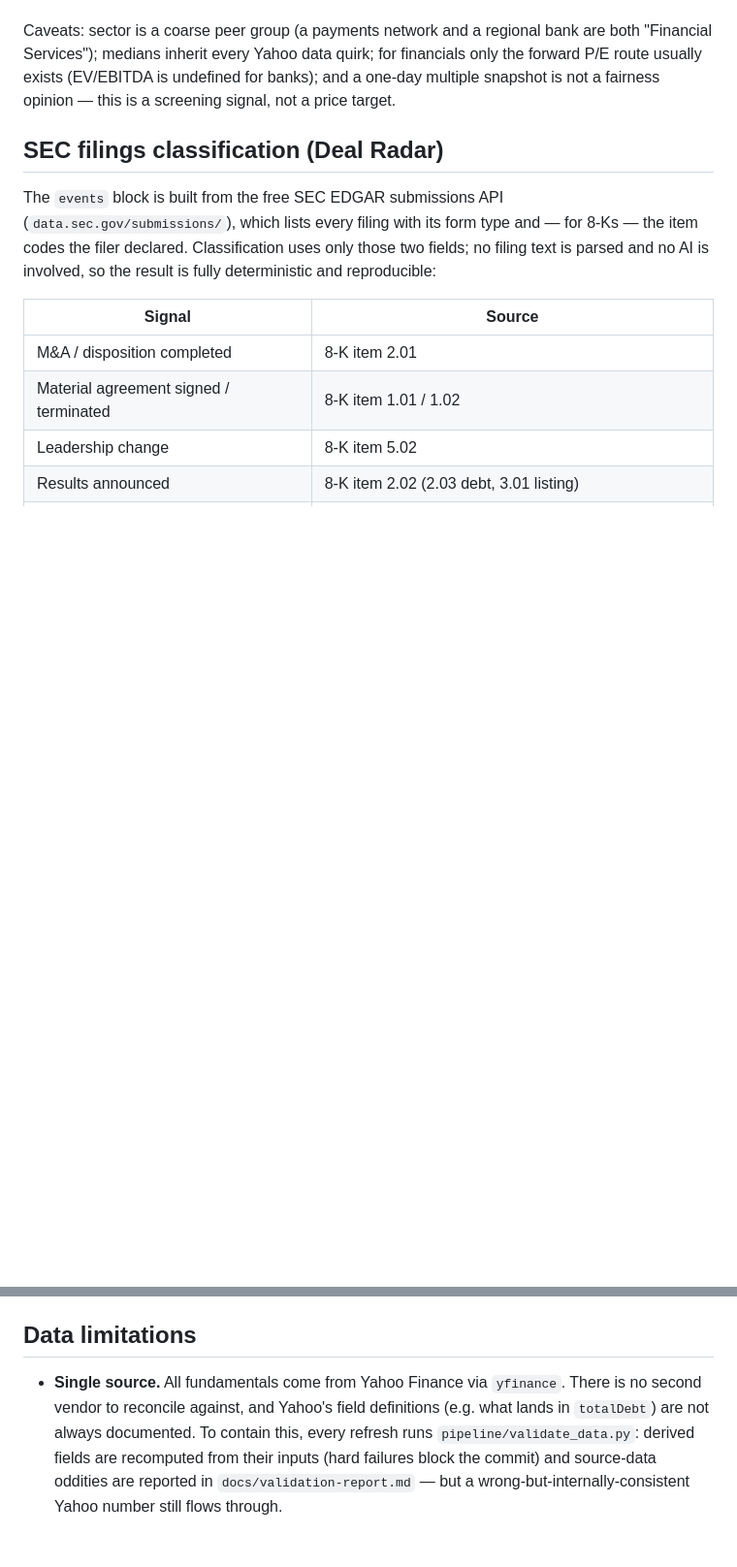
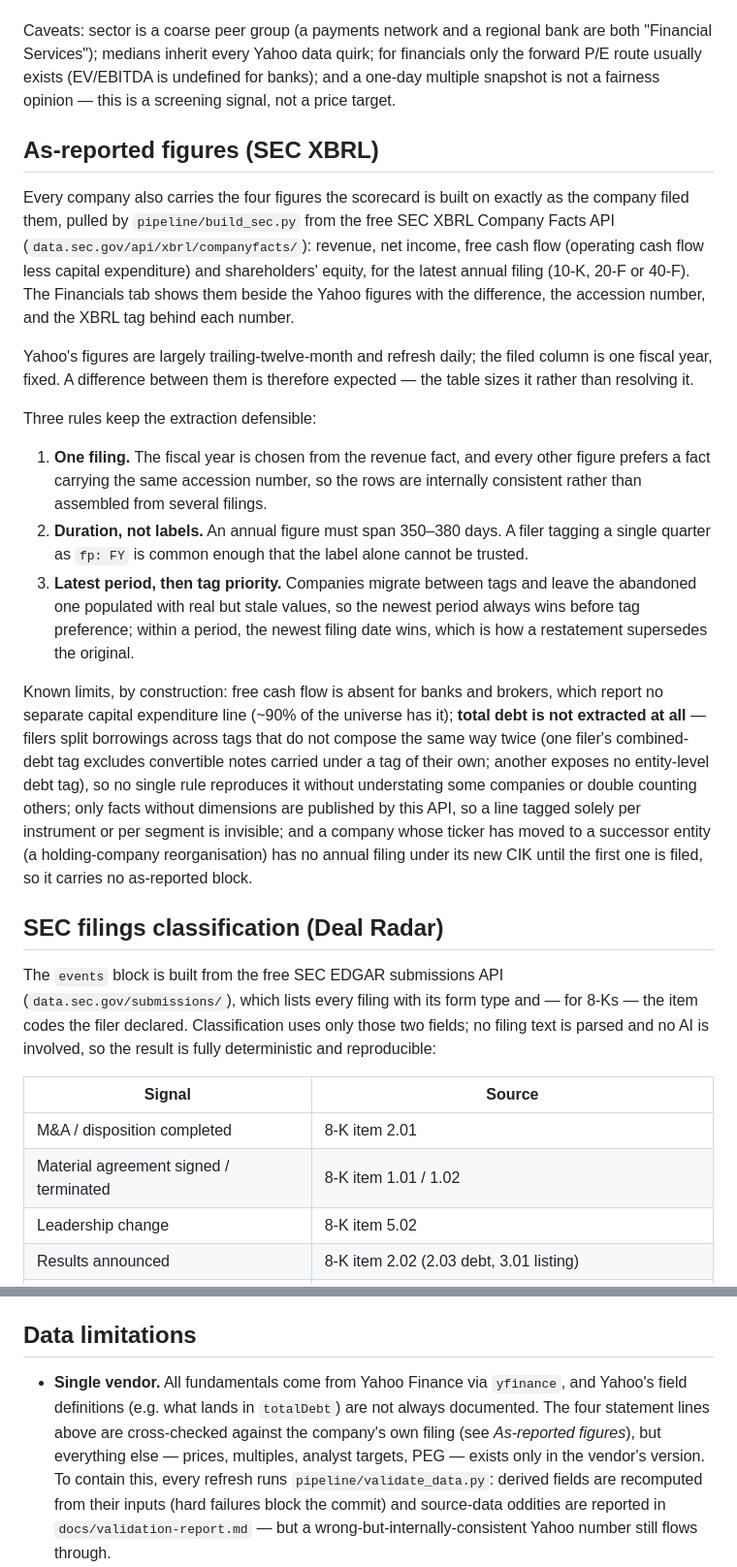
Before and after one commit to barbarzilay100-coder/equity-research-terminal, a Markdown page: docs/METHODOLOGY.md, 2 parts joined by grey strips. Shown at 97% size. Rendered like a GitHub page; blank space fills up the shorter version.

```diff
--- a/docs/METHODOLOGY.md
+++ b/docs/METHODOLOGY.md
@@ -53,6 +53,42 @@ Caveats: sector is a coarse peer group (a payments network and a regional bank a
 forward P/E route usually exists (EV/EBITDA is undefined for banks); and a one-day multiple
 snapshot is not a fairness opinion — this is a screening signal, not a price target.
 
+## As-reported figures (SEC XBRL)
+
+Every company also carries the four figures the scorecard is built on exactly as the
+company filed them, pulled by `pipeline/build_sec.py` from the free SEC XBRL Company
+Facts API (`data.sec.gov/api/xbrl/companyfacts/`): revenue, net income, free cash flow
+(operating cash flow less capital expenditure) and shareholders' equity, for the latest
+annual filing (10-K, 20-F or 40-F). The Financials tab shows them beside the Yahoo
+figures with the difference, the accession number, and the XBRL tag behind each number.
+
+Yahoo's figures are largely trailing-twelve-month and refresh daily; the filed column is
+one fiscal year, fixed. A difference between them is therefore expected — the table
+sizes it rather than resolving it.
+
+Three rules keep the extraction defensible:
+
+1. **One filing.** The fiscal year is chosen from the revenue fact, and every other
+   figure prefers a fact carrying the same accession number, so the rows are internally
+   consistent rather than assembled from several filings.
+2. **Duration, not labels.** An annual figure must span 350–380 days. A filer tagging a
+   single quarter as `fp: FY` is common enough that the label alone cannot be trusted.
+3. **Latest period, then tag priority.** Companies migrate between tags and leave the
+   abandoned one populated with real but stale values, so the newest period always wins
+   before tag preference; within a period, the newest filing date wins, which is how a
+   restatement supersedes the original.
+
+Known limits, by construction: free cash flow is absent for banks and brokers, which
+report no separate capital expenditure line (~90% of the universe has it); **total debt
+is not extracted at all** — filers split borrowings across tags that do not compose the
+same way twice (one filer's combined-debt tag excludes convertible notes carried under a
+tag of their own; another exposes no entity-level debt tag), so no single rule reproduces
+it without understating some companies or double counting others; only facts without
+dimensions are published by this API, so a line tagged solely per instrument or per
+segment is invisible; and a company whose ticker has moved to a successor entity (a
+holding-company reorganisation) has no annual filing under its new CIK until the first
+one is filed, so it carries no as-reported block.
+
 ## SEC filings classification (Deal Radar)
 
 The `events` block is built from the free SEC EDGAR submissions API
@@ -81,9 +117,11 @@ set in `pipeline/build_events.py`.
 
 ## Data limitations
 
-- **Single source.** All fundamentals come from Yahoo Finance via `yfinance`. There is no
-  second vendor to reconcile against, and Yahoo's field definitions (e.g. what lands in
-  `totalDebt`) are not always documented. To contain this, every refresh runs
+- **Single vendor.** All fundamentals come from Yahoo Finance via `yfinance`, and Yahoo's
+  field definitions (e.g. what lands in `totalDebt`) are not always documented. The four
+  statement lines above are cross-checked against the company's own filing (see
+  *As-reported figures*), but everything else — prices, multiples, analyst targets, PEG —
+  exists only in the vendor's version. To contain this, every refresh runs
   `pipeline/validate_data.py`: derived fields are recomputed from their inputs (hard failures block
   the commit) and source-data oddities are reported in `docs/validation-report.md` — but a
   wrong-but-internally-consistent Yahoo number still flows through.
```
Also changed, not shown: README.md (+12 -3 lines).
